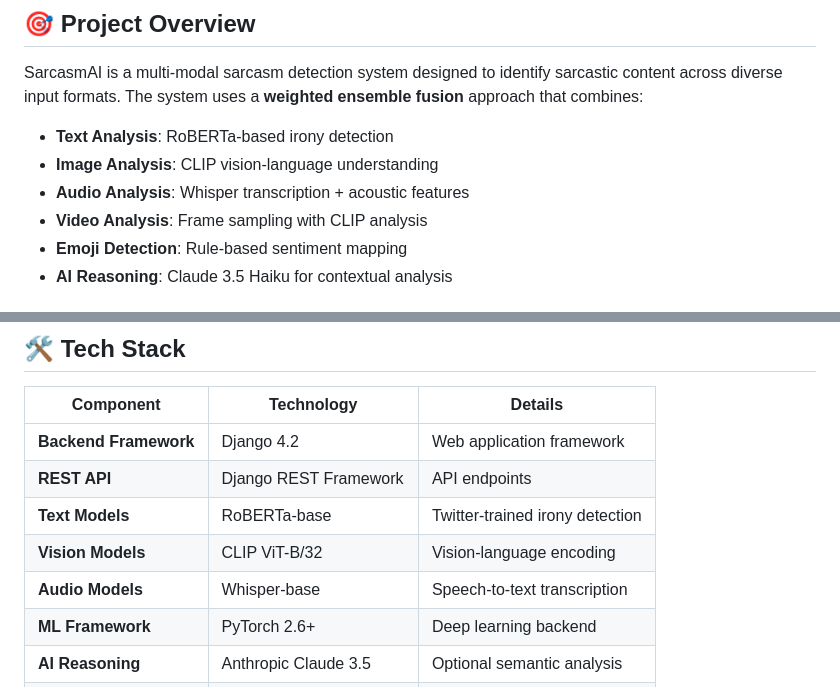
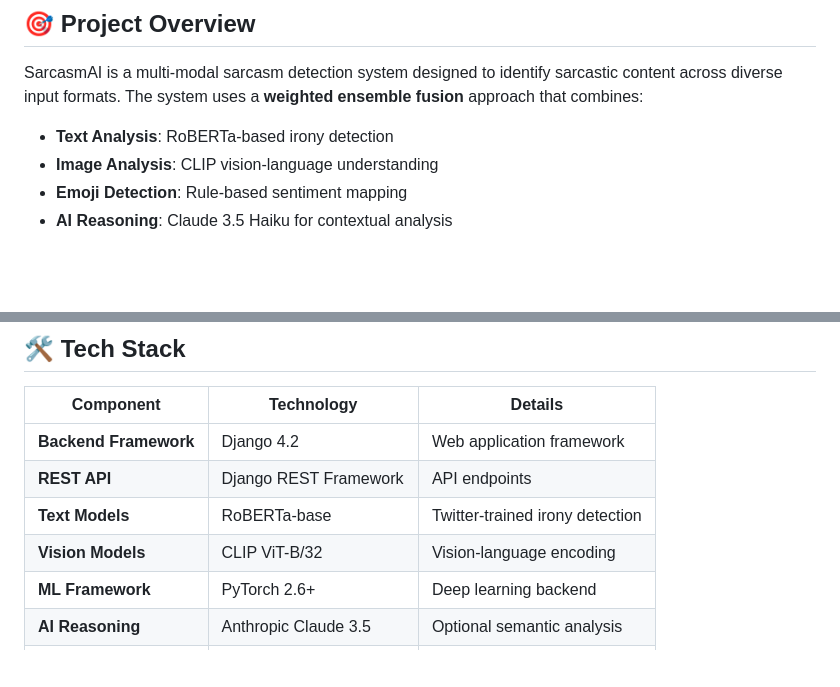
Before and after one commit to aratiparaskar7/sarcasm-ai_final_year_project, a Markdown page: README.md, 2 parts joined by grey strips. GitHub-like rendering; blank space fills up the shorter version.

Commit message:
Update README
Removed audio and video analysis components from the description.

```diff
--- a/README.md
+++ b/README.md
@@ -14,8 +14,6 @@ SarcasmAI is a multi-modal sarcasm detection system designed to identify sarcast
 
 - **Text Analysis**: RoBERTa-based irony detection
 - **Image Analysis**: CLIP vision-language understanding
-- **Audio Analysis**: Whisper transcription + acoustic features
-- **Video Analysis**: Frame sampling with CLIP analysis
 - **Emoji Detection**: Rule-based sentiment mapping
 - **AI Reasoning**: Claude 3.5 Haiku for contextual analysis
 
@@ -55,7 +53,6 @@ SarcasmAI is a multi-modal sarcasm detection system designed to identify sarcast
 | **REST API** | Django REST Framework | API endpoints |
 | **Text Models** | RoBERTa-base | Twitter-trained irony detection |
 | **Vision Models** | CLIP ViT-B/32 | Vision-language encoding |
-| **Audio Models** | Whisper-base | Speech-to-text transcription |
 | **ML Framework** | PyTorch 2.6+ | Deep learning backend |
 | **AI Reasoning** | Anthropic Claude 3.5 | Optional semantic analysis |
 | **Frontend** | Bootstrap 5.3 + Vanilla JS | UI/UX |
```
